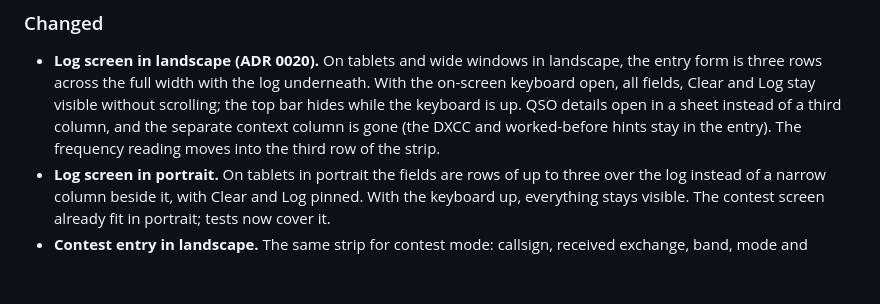
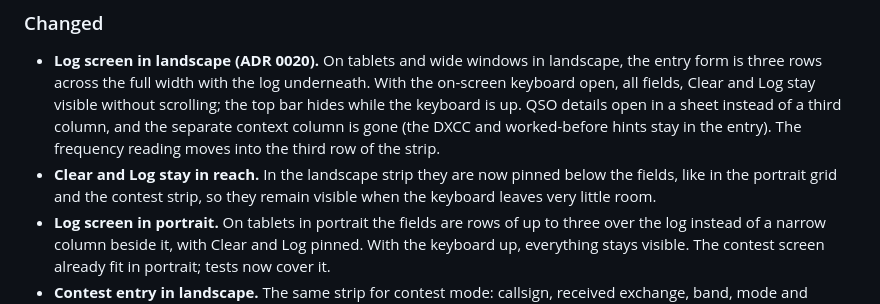
Before and after one commit to ceotjoe/tideline, a Markdown page: CHANGELOG.md, the part around the change. Rendered like a GitHub page; blank space fills up the shorter version.

Commit message:
docs: pinned buttons in the landscape strip (changelog, ADR 0020)
Co-Authored-By: Claude Sonnet 5.5 <noreply@anthropic.com>

```diff
--- a/CHANGELOG.md
+++ b/CHANGELOG.md
@@ -103,6 +103,8 @@ and this project adheres to [Semantic Versioning](https://semver.org/spec/v2.0.0
   without scrolling; the top bar hides while the keyboard is up. QSO details open in a sheet instead of a third column,
   and the separate context column is gone (the DXCC and worked-before hints stay in the entry). The frequency reading
   moves into the third row of the strip.
+- **Clear and Log stay in reach.** In the landscape strip they are now pinned below the fields, like in the portrait
+  grid and the contest strip, so they remain visible when the keyboard leaves very little room.
 - **Log screen in portrait.** On tablets in portrait the fields are rows of up to three over the log instead of a
   narrow column beside it, with Clear and Log pinned. With the keyboard up, everything stays visible. The contest
   screen already fit in portrait; tests now cover it.
```
Also changed, not shown: docs/adr/0020-landscape-entry-strip.md (+5 -4 lines).
